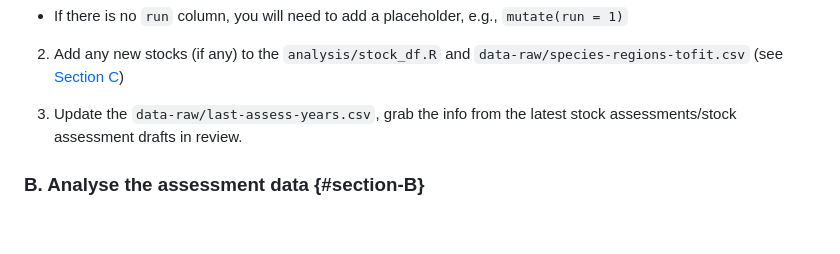
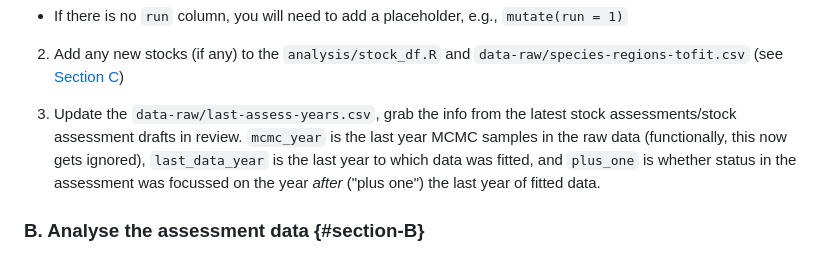
Before and after one commit to pbs-assess/gftrends, a Markdown page: update-steps.md, the part around the change. Rendered like a GitHub page; blank space fills up the shorter version.

```diff
--- a/update-steps.md
+++ b/update-steps.md
@@ -33,7 +33,7 @@ If the LRP and USR are not based on fractions of Bmsy, the dataframe will look l
 
 2. Add any new stocks (if any) to the `analysis/stock_df.R` and `data-raw/species-regions-tofit.csv` (see [Section C](#section-C))
 
-3. Update the `data-raw/last-assess-years.csv`, grab the info from the latest stock assessments/stock assessment drafts in review.
+3. Update the `data-raw/last-assess-years.csv`, grab the info from the latest stock assessments/stock assessment drafts in review. `mcmc_year` is the last year MCMC samples in the raw data (functionally, this now gets ignored), `last_data_year` is the last year to which data was fitted, and `plus_one` is whether status in the assessment was focussed on the year *after* ("plus one") the last year of fitted data.
 
 ### B. Analyse the assessment data {#section-B}
 
```
